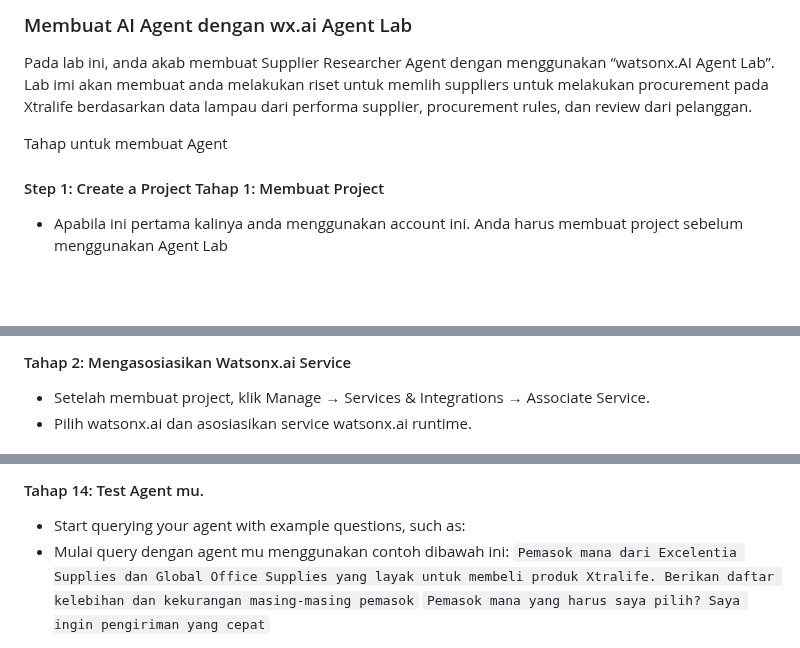
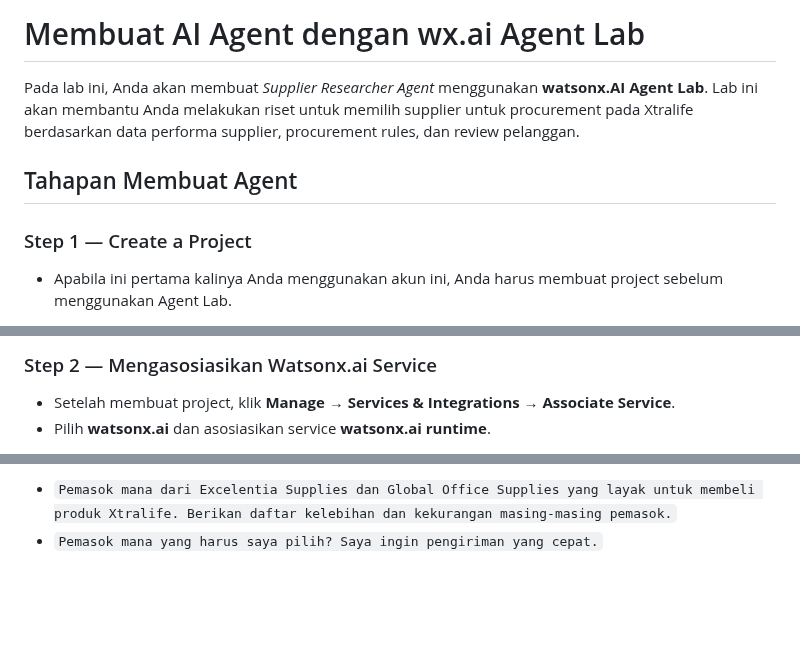
Before and after one commit to Client-Engineering-Indonesia/Workshop-AI-Sales-Assistant, a Markdown page: Lab 1 - Build Skill Flows with GenAI/Lab 1a - Building agent in Agent Lab/README.md, 3 parts joined by grey strips. GitHub-like rendering; blank space fills up the shorter version.

```diff
--- a/Lab 1 - Build Skill Flows with GenAI/Lab 1a - Building agent in Agent Lab/README.md
+++ b/Lab 1 - Build Skill Flows with GenAI/Lab 1a - Building agent in Agent Lab/README.md
@@ -1,9 +1,9 @@
-### Membuat AI Agent dengan wx.ai Agent Lab
+# Membuat AI Agent dengan wx.ai Agent Lab
 
-Pada lab ini, anda akab membuat Supplier Researcher Agent dengan menggunakan “watsonx.AI Agent Lab”. Lab imi akan membuat anda melakukan riset untuk memlih suppliers untuk melakukan procurement pada Xtralife berdasarkan data lampau dari performa supplier, procurement rules, dan review dari pelanggan.
+Pada lab ini, Anda akan membuat *Supplier Researcher Agent* menggunakan **watsonx.AI Agent Lab**. Lab ini akan membantu Anda melakukan riset untuk memilih supplier untuk procurement pada Xtralife berdasarkan data performa supplier, procurement rules, dan review pelanggan.
 
-Tahap untuk membuat Agent
+## Tahapan Membuat Agent
 
-#### Step 1: Create a Project Tahap 1: Membuat Project
-- Apabila ini pertama kalinya anda menggunakan account ini. Anda harus membuat project sebelum menggunakan Agent Lab
+### Step 1 — Create a Project
+- Apabila ini pertama kalinya Anda menggunakan akun ini, Anda harus membuat project sebelum menggunakan Agent Lab.
 
@@ -11,5 +11,5 @@ Tahap untuk membuat Agent
 
-#### Tahap 2: Mengasosiasikan  Watsonx.ai Service
-- Setelah membuat project, klik Manage → Services & Integrations → Associate Service.
-- Pilih watsonx.ai dan asosiasikan service watsonx.ai runtime.
+### Step 2 — Mengasosiasikan Watsonx.ai Service
+- Setelah membuat project, klik **Manage → Services & Integrations → Associate Service**.
+- Pilih **watsonx.ai** dan asosiasikan service **watsonx.ai runtime**.
 
@@ -102,7 +100,4 @@ Berikut adalah Prompt yang dapat kamu gunakan:
 
-#### Tahap 14: Test Agent mu.
-- Start querying your agent with example questions, such as:
-- Mulai query dengan agent mu menggunakan contoh dibawah ini:
-  `Pemasok mana dari Excelentia Supplies dan Global Office Supplies yang layak untuk membeli produk Xtralife. Berikan daftar kelebihan dan kekurangan masing-masing pemasok`
-  `Pemasok mana yang harus saya pilih? Saya ingin pengiriman yang cepat`
+- `Pemasok mana dari Excelentia Supplies dan Global Office Supplies yang layak untuk membeli produk Xtralife. Berikan daftar kelebihan dan kekurangan masing-masing pemasok.`
+- `Pemasok mana yang harus saya pilih? Saya ingin pengiriman yang cepat.`
 
```
Also changed, not shown: other parts of Lab 1 - Build Skill Flows with GenAI/Lab 1a - Building agent in Agent Lab/README.md (+69 -76 lines).
